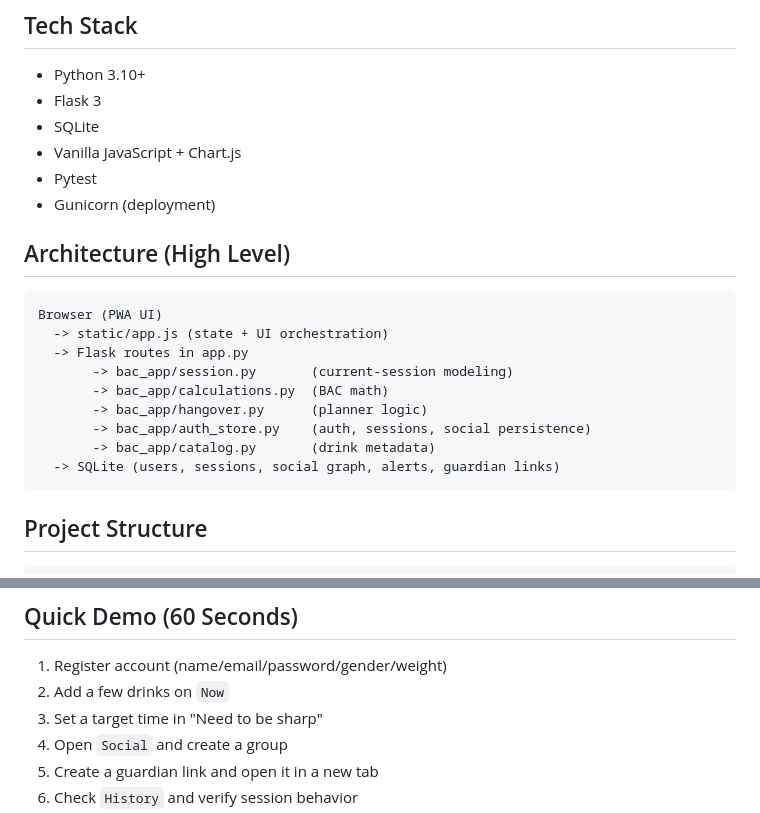
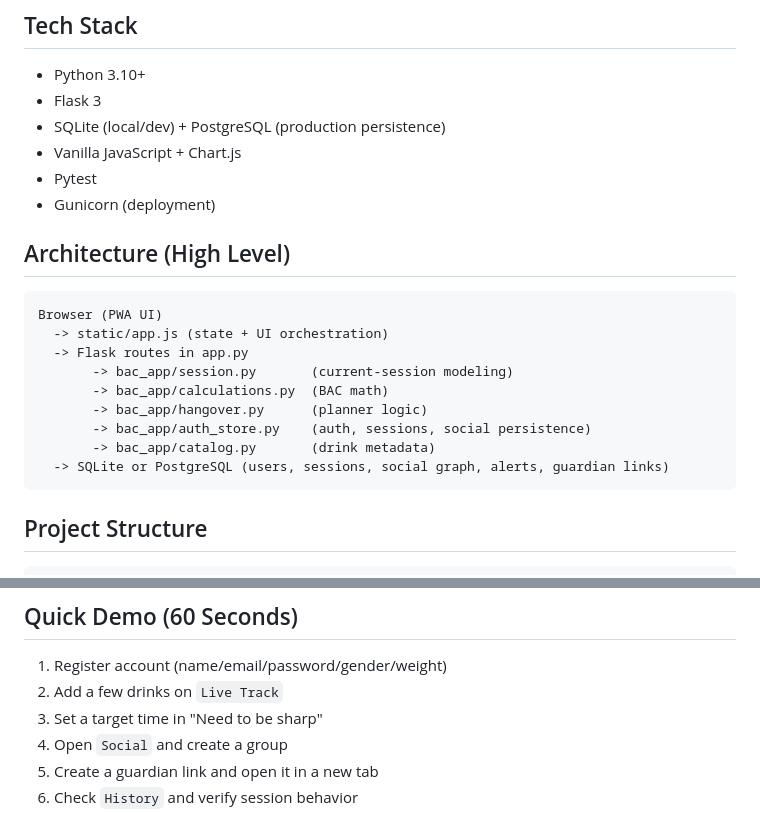
Before and after one commit to noahw9599/BAC, a Markdown page: README.md, 2 parts joined by grey strips. Drawn GitHub-style.

Commit message:
Align README with Live Track naming and SQLite/Postgres architecture

````diff
--- a/README.md
+++ b/README.md
@@ -69,7 +69,7 @@ Important: this is an educational estimator, not a legal or medical device. Neve
 
 - Python 3.10+
 - Flask 3
-- SQLite
+- SQLite (local/dev) + PostgreSQL (production persistence)
 - Vanilla JavaScript + Chart.js
 - Pytest
 - Gunicorn (deployment)
@@ -85,7 +85,7 @@ Browser (PWA UI)
        -> bac_app/hangover.py      (planner logic)
        -> bac_app/auth_store.py    (auth, sessions, social persistence)
        -> bac_app/catalog.py       (drink metadata)
-  -> SQLite (users, sessions, social graph, alerts, guardian links)
+  -> SQLite or PostgreSQL (users, sessions, social graph, alerts, guardian links)
 ```
 
 ## Project Structure
@@ -116,7 +116,7 @@ bac_tracker_web/
 ## Quick Demo (60 Seconds)
 
 1. Register account (name/email/password/gender/weight)
-2. Add a few drinks on `Now`
+2. Add a few drinks on `Live Track`
 3. Set a target time in "Need to be sharp"
 4. Open `Social` and create a group
 5. Create a guardian link and open it in a new tab
````
